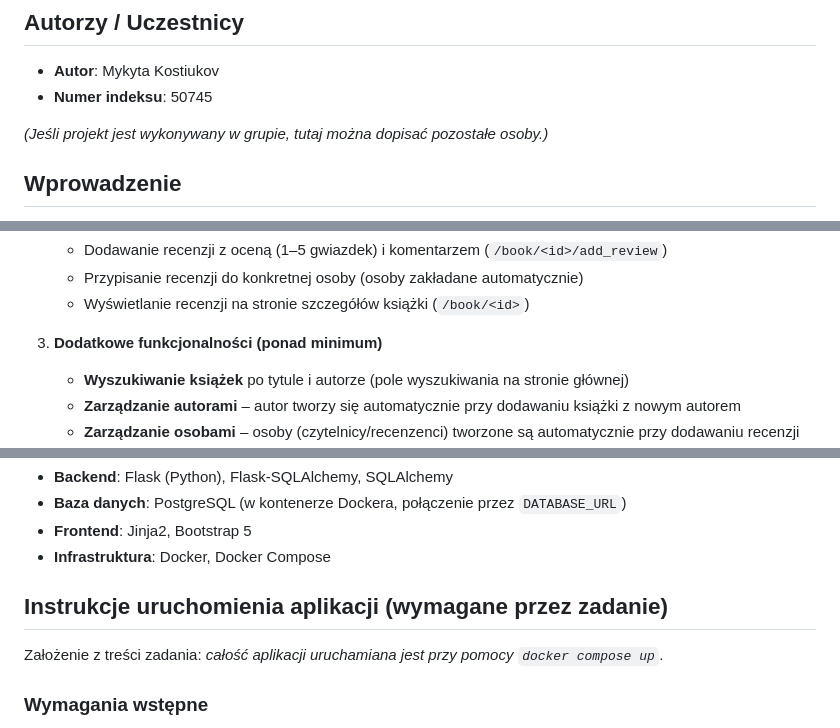
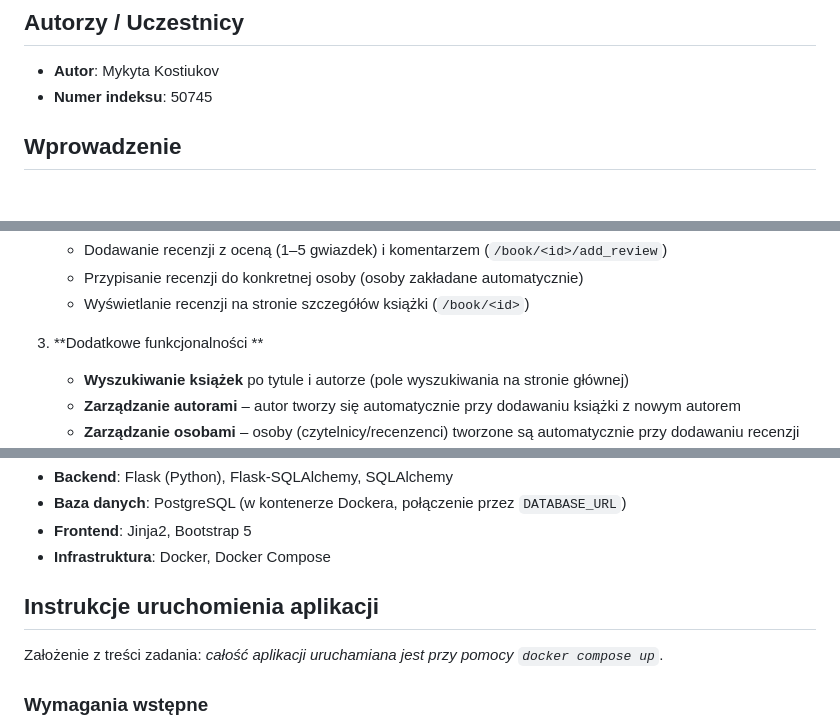
Before and after one commit to Nersaa/Tworzenie-aplikacji-dla-rodowisk-chmurowych, a Markdown page: README.md, 3 parts joined by grey strips. GitHub-like rendering; blank space fills up the shorter version.

```diff
--- a/README.md
+++ b/README.md
@@ -11,7 +11,6 @@ Webowa aplikacja do zarządzania biblioteką (system zarządzania książkami, a
 - **Autor**: Mykyta Kostiukov
 - **Numer indeksu**: 50745
 
-*(Jeśli projekt jest wykonywany w grupie, tutaj można dopisać pozostałe osoby.)*
 
 ## Wprowadzenie
 
@@ -34,7 +33,7 @@ Minimum dwie kompletne funkcjonalności wymagane w zadaniu zostały spełnione (
    - Przypisanie recenzji do konkretnej osoby (osoby zakładane automatycznie)
    - Wyświetlanie recenzji na stronie szczegółów książki (`/book/<id>`)
 
-3. **Dodatkowe funkcjonalności (ponad minimum)**
+3. **Dodatkowe funkcjonalności **
    - **Wyszukiwanie książek** po tytule i autorze (pole wyszukiwania na stronie głównej)
    - **Zarządzanie autorami** – autor tworzy się automatycznie przy dodawaniu książki z nowym autorem
    - **Zarządzanie osobami** – osoby (czytelnicy/recenzenci) tworzone są automatycznie przy dodawaniu recenzji lub wypożyczeniu
@@ -65,7 +64,7 @@ Główne pliki:
 - **Frontend**: Jinja2, Bootstrap 5
 - **Infrastruktura**: Docker, Docker Compose
 
-## Instrukcje uruchomienia aplikacji (wymagane przez zadanie)
+## Instrukcje uruchomienia aplikacji
 
 Założenie z treści zadania: *całość aplikacji uruchamiana jest przy pomocy `docker compose up`*.
 
```
